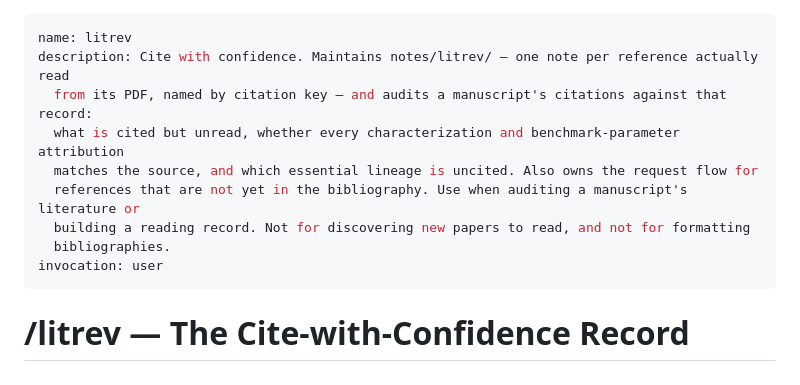
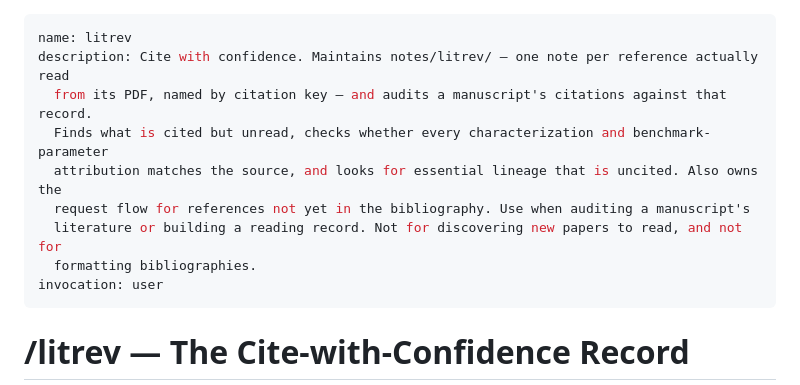
Before and after one commit to mmogib/research-toolkit, a Markdown page: skills/litrev/SKILL.md, the part around the change. Drawn GitHub-style.

Commit message:
Fix /litrev frontmatter: trailing colon broke the YAML description
Caught by post-deploy verification. The refreshed skill listing showed
/litrev's description as "/litrev — The Cite-with-Confidence Record" --
the H1 heading, not the frontmatter -- while /channels and
/numerics-audit showed theirs correctly.

Cause: the description's second line ended with "...against that
record:". A colon at end of line inside a plain multi-line YAML scalar
is ambiguous with a mapping key, so the description failed to parse and
the harness fell back to the heading.

This matters because the description is what drives skill
auto-selection. A skill whose description silently degrades to its
title is far less likely to be surfaced when it applies -- and nothing
about it looks broken: the file loads, the skill is invocable, the
junction resolves.

Rephrased to remove the trailing colon. Re-scanned every skill's
frontmatter for both hazards (colon-space and colon-at-end-of-line in
continuation lines); the rest are clean. The first scan only checked
for colon-space and missed this.

Co-Authored-By: Claude Opus 5 (1M context) <noreply@anthropic.com>

```diff
--- a/skills/litrev/SKILL.md
+++ b/skills/litrev/SKILL.md
@@ -1,12 +1,12 @@
 ---
 name: litrev
 description: Cite with confidence. Maintains notes/litrev/ — one note per reference actually read
-  from its PDF, named by citation key — and audits a manuscript's citations against that record:
-  what is cited but unread, whether every characterization and benchmark-parameter attribution
-  matches the source, and which essential lineage is uncited. Also owns the request flow for
-  references that are not yet in the bibliography. Use when auditing a manuscript's literature or
-  building a reading record. Not for discovering new papers to read, and not for formatting
-  bibliographies.
+  from its PDF, named by citation key — and audits a manuscript's citations against that record.
+  Finds what is cited but unread, checks whether every characterization and benchmark-parameter
+  attribution matches the source, and looks for essential lineage that is uncited. Also owns the
+  request flow for references not yet in the bibliography. Use when auditing a manuscript's
+  literature or building a reading record. Not for discovering new papers to read, and not for
+  formatting bibliographies.
 invocation: user
 ---
 
```
